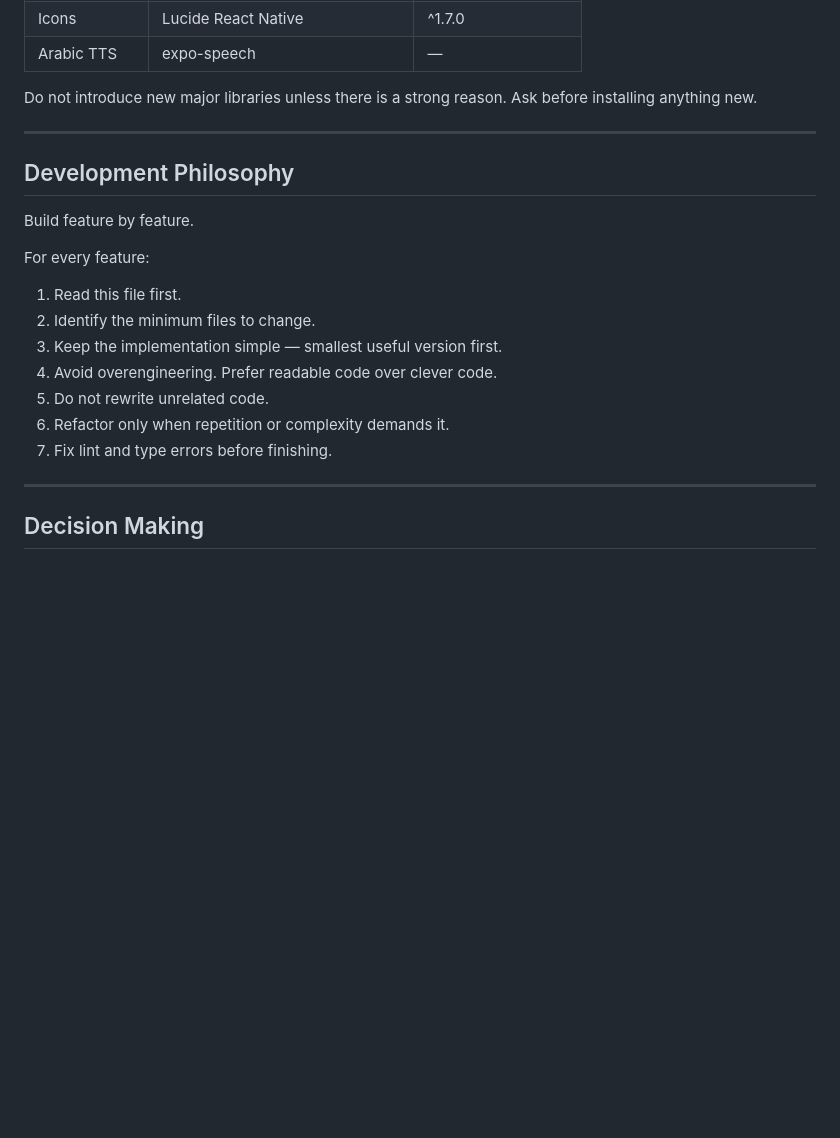
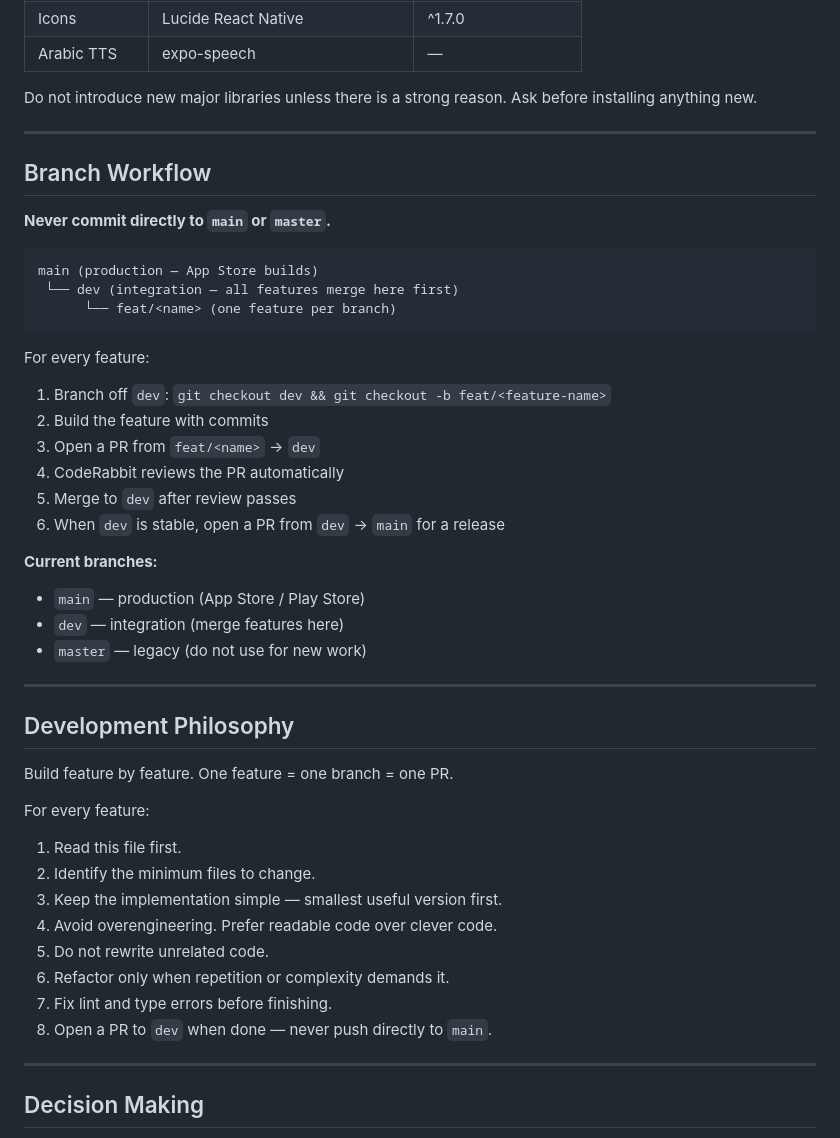
Before and after one commit to ahmedbasolan/Fasih, a Markdown page: CLAUDE.md, the part around the change. Rendered like a GitHub page; blank space fills up the shorter version.

Commit message:
docs(workflow): add branch workflow to CLAUDE.md
Establish main → dev → feat/* branch strategy so all AI-generated
code goes through CodeRabbit review before merging to main.

Co-Authored-By: claude-flow <ruv@ruv.net>

````diff
--- a/CLAUDE.md
+++ b/CLAUDE.md
@@ -41,9 +41,34 @@ Do not introduce new major libraries unless there is a strong reason. Ask before
 
 ---
 
+## Branch Workflow
+
+**Never commit directly to `main` or `master`.**
+
+```
+main (production — App Store builds)
+ └── dev (integration — all features merge here first)
+      └── feat/<name> (one feature per branch)
+```
+
+For every feature:
+1. Branch off `dev`: `git checkout dev && git checkout -b feat/<feature-name>`
+2. Build the feature with commits
+3. Open a PR from `feat/<name>` → `dev`
+4. CodeRabbit reviews the PR automatically
+5. Merge to `dev` after review passes
+6. When `dev` is stable, open a PR from `dev` → `main` for a release
+
+**Current branches:**
+- `main` — production (App Store / Play Store)
+- `dev` — integration (merge features here)
+- `master` — legacy (do not use for new work)
+
+---
+
 ## Development Philosophy
 
-Build feature by feature.
+Build feature by feature. One feature = one branch = one PR.
 
 For every feature:
 
@@ -54,6 +79,7 @@ For every feature:
 5. Do not rewrite unrelated code.
 6. Refactor only when repetition or complexity demands it.
 7. Fix lint and type errors before finishing.
+8. Open a PR to `dev` when done — never push directly to `main`.
 
 ---
 
````
